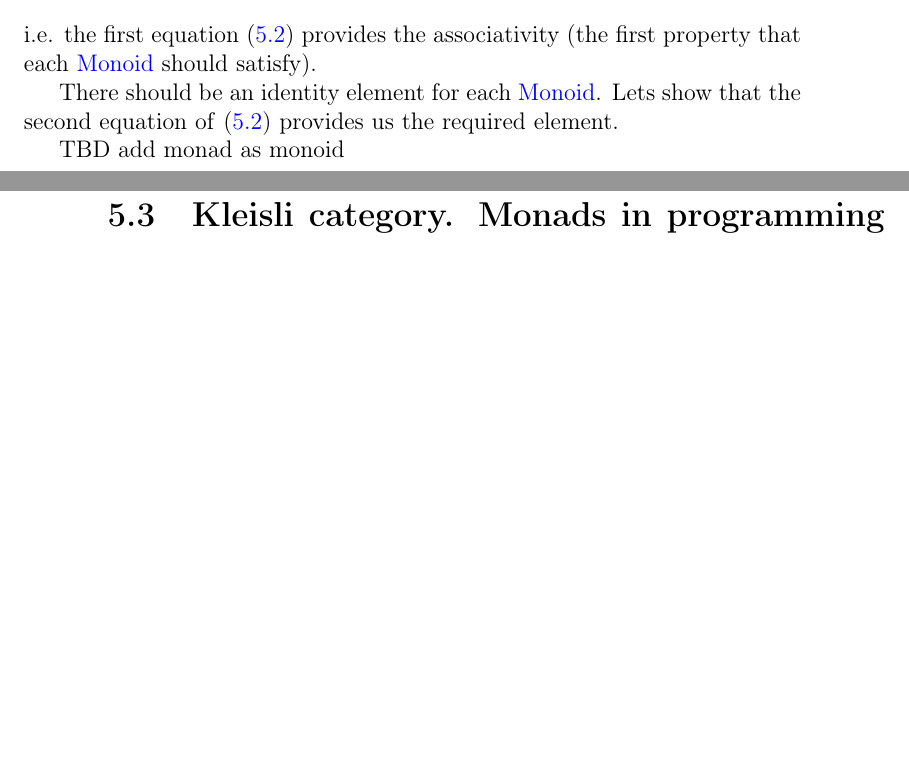
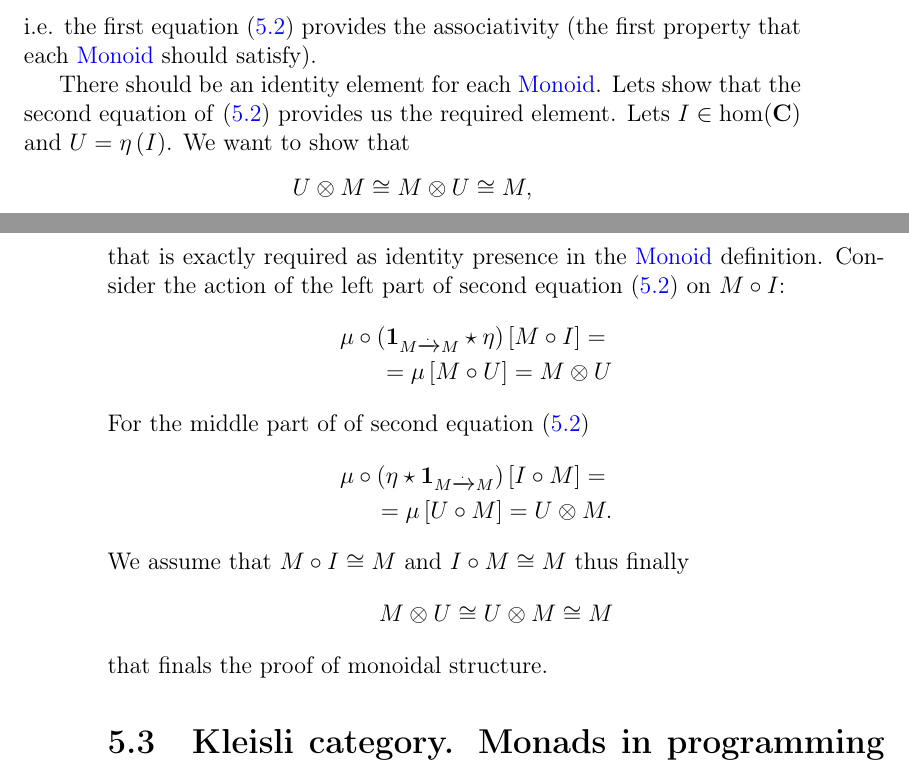
Before and after one commit to ivanmurashko/articles, a LaTeX book (cattheory/cattheory.tex, which reads cattheory/monads.tex): two parts of pages 51 and 52 of 62, joined at a grey line, cut so that both start at the same text, the shorter picture padded with empty space. Compiled offline with pdfLaTeX; a missing bibliography style is replaced by a similar one.

Commit message:
cattheory: monad

```diff
--- a/cattheory/monads.tex
+++ b/cattheory/monads.tex
@@ -193,9 +193,38 @@ i.e. the first equation \eqref{eq:monad_p1} provides the associativity
 
 There should be an identity element for each \mynameref{def:monoid}.
 Lets show that the second equation of  \eqref{eq:monad_p1} provides us
-the required element.
-
-TBD add monad as monoid
+the required element. Lets $I \in \cathom{C}$ and $U =
+\eta\left(I\right)$. We want to show that
+\begin{equation}
+U \otimes M \cong M \otimes U \cong M,
+\nonumber
+\end{equation}
+that is exactly required as identity presence in the
+\mynameref{def:monoid} definition.
+Consider the action of the left part of second equation
+\eqref{eq:monad_p1} on $M \circ I$:
+\begin{eqnarray}
+\mu \circ \left( \idnt{M} \star \eta \right) \left[M \circ I\right] =
+\nonumber \\
+=
+\mu \left[M \circ U\right] = M \otimes U
+\nonumber
+\end{eqnarray}
+For the middle part of  of second equation
+\eqref{eq:monad_p1}
+\begin{eqnarray}
+\mu \circ \left( \eta \star \idnt{M} \right) \left[I \circ M\right] =
+\nonumber \\
+=
+\mu \left[U \circ M\right] = U \otimes M.
+\nonumber
+\end{eqnarray}
+We assume that $M \circ I \cong M$ and $I \circ M \cong M$  thus
+finally
+\[
+M \otimes U \cong U \otimes M \cong M
+\]
+that finals the proof of monoidal structure.
 
 \section{Kleisli category. Monads in programming languages}
 
```
Also changed, not shown: cattheory/cattheory.pdf, cattheory/monads.tex (2 more changed lines).
